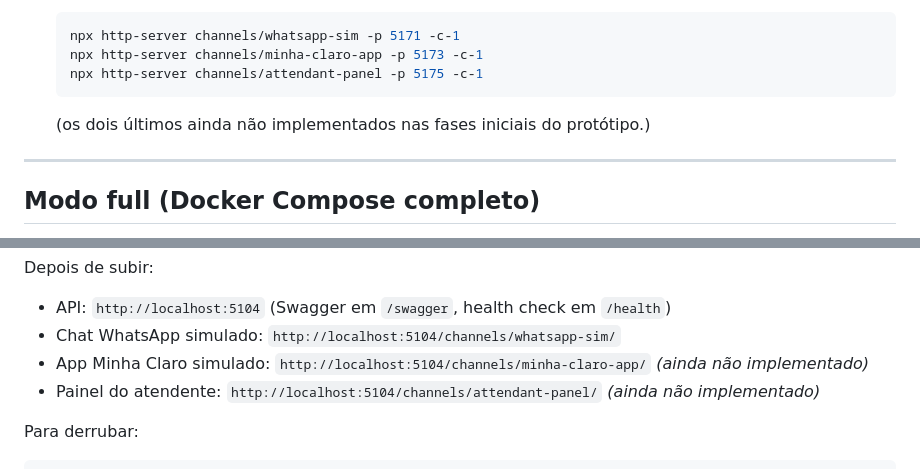
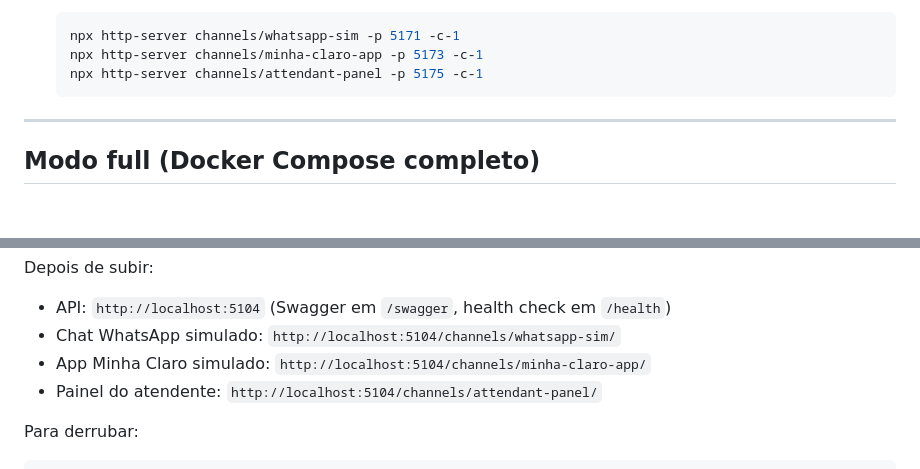
Before and after one commit to givasques/Challenge.ClaroFlowEngineCFE, a Markdown page: README.md, 2 parts joined by grey strips. GitHub-like rendering; blank space fills up the shorter version.

````diff
--- a/README.md
+++ b/README.md
@@ -51,7 +51,6 @@ O projeto pode ser rodado de duas formas, dependendo do que você precisa fazer:
    npx http-server channels/minha-claro-app -p 5173 -c-1
    npx http-server channels/attendant-panel -p 5175 -c-1
    ```
-   (os dois últimos ainda não implementados nas fases iniciais do protótipo.)
 
 ---
 
@@ -69,8 +68,8 @@ Depois de subir:
 
 - API: `http://localhost:5104` (Swagger em `/swagger`, health check em `/health`)
 - Chat WhatsApp simulado: `http://localhost:5104/channels/whatsapp-sim/`
-- App Minha Claro simulado: `http://localhost:5104/channels/minha-claro-app/` *(ainda não implementado)*
-- Painel do atendente: `http://localhost:5104/channels/attendant-panel/` *(ainda não implementado)*
+- App Minha Claro simulado: `http://localhost:5104/channels/minha-claro-app/`
+- Painel do atendente: `http://localhost:5104/channels/attendant-panel/`
 
 Para derrubar:
 
````
Also changed, not shown: other parts of README.md (+48 -3 lines).
